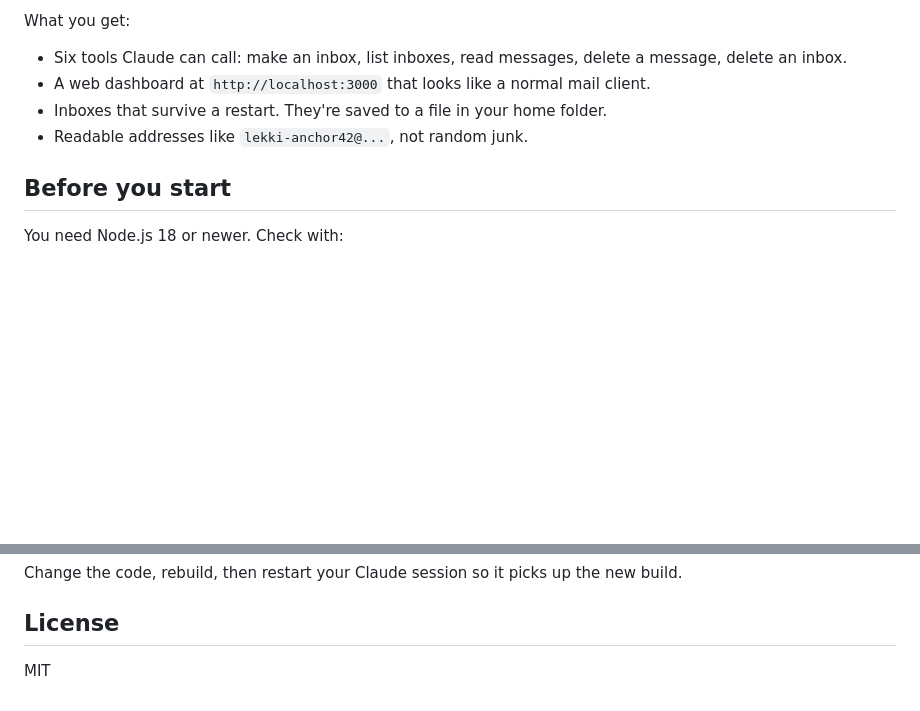
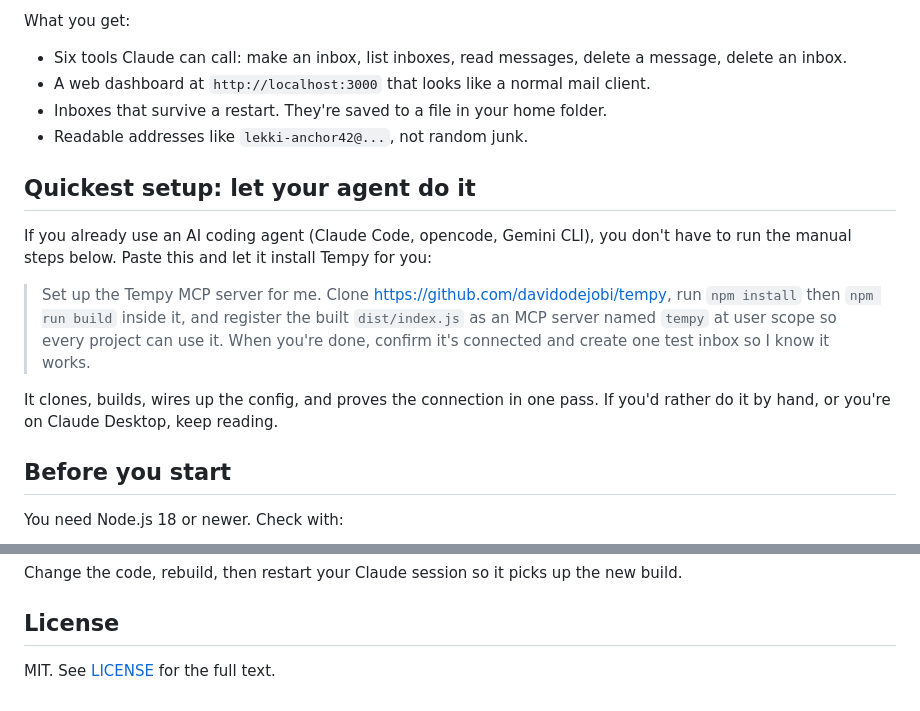
Before and after one commit to davidodejobi/tempy, a Markdown page: README.md, 2 parts joined by grey strips. Rendered like a GitHub page; blank space fills up the shorter version.

```diff
--- a/README.md
+++ b/README.md
@@ -10,6 +10,14 @@ What you get:
 - A web dashboard at `http://localhost:3000` that looks like a normal mail client.
 - Inboxes that survive a restart. They're saved to a file in your home folder.
 - Readable addresses like `lekki-anchor42@...`, not random junk.
+
+## Quickest setup: let your agent do it
+
+If you already use an AI coding agent (Claude Code, opencode, Gemini CLI), you don't have to run the manual steps below. Paste this and let it install Tempy for you:
+
+> Set up the Tempy MCP server for me. Clone https://github.com/davidodejobi/tempy, run `npm install` then `npm run build` inside it, and register the built `dist/index.js` as an MCP server named `tempy` at user scope so every project can use it. When you're done, confirm it's connected and create one test inbox so I know it works.
+
+It clones, builds, wires up the config, and proves the connection in one pass. If you'd rather do it by hand, or you're on Claude Desktop, keep reading.
 
 ## Before you start
 
@@ -252,4 +273,4 @@ Change the code, rebuild, then restart your Claude session so it picks up the ne
 
 ## License
 
-MIT
+MIT. See [LICENSE](LICENSE) for the full text.
```
Also changed, not shown: other parts of README.md (+57 -44 lines).
